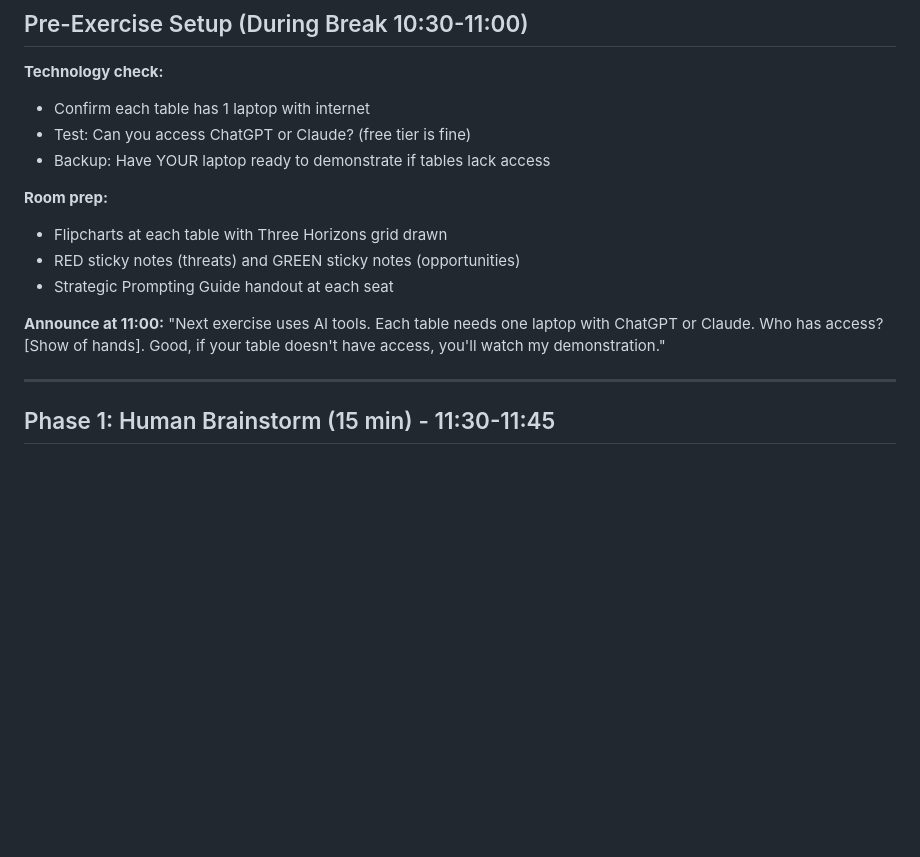
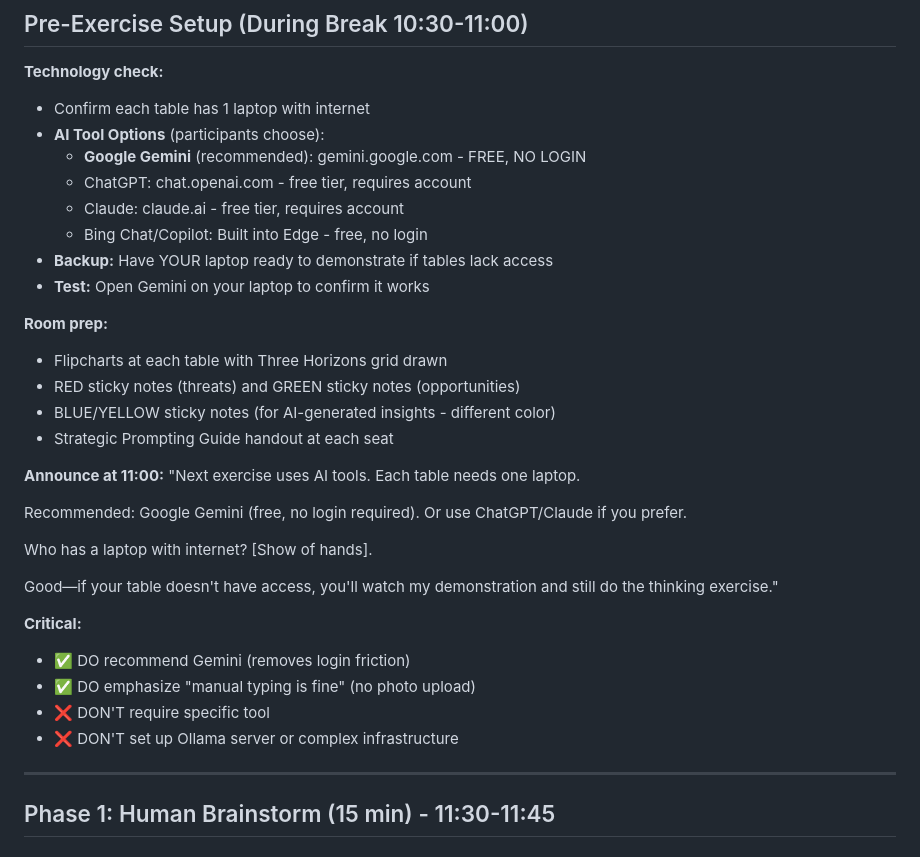
Before and after one commit to exec-ed/ai-business-innovation, a Markdown page: instructor-materials/exercise-guides/exercise-2-guide.md, the part around the change. GitHub-like rendering; blank space fills up the shorter version.

```diff
--- a/instructor-materials/exercise-guides/exercise-2-guide.md
+++ b/instructor-materials/exercise-guides/exercise-2-guide.md
@@ -25,16 +25,34 @@ You are **facilitating AI-augmented strategic thinking**, not teaching AI prompt
 
 **Technology check:**
 - Confirm each table has 1 laptop with internet
-- Test: Can you access ChatGPT or Claude? (free tier is fine)
-- Backup: Have YOUR laptop ready to demonstrate if tables lack access
+- **AI Tool Options** (participants choose):
+  - **Google Gemini** (recommended): gemini.google.com - FREE, NO LOGIN
+  - ChatGPT: chat.openai.com - free tier, requires account
+  - Claude: claude.ai - free tier, requires account
+  - Bing Chat/Copilot: Built into Edge - free, no login
+- **Backup:** Have YOUR laptop ready to demonstrate if tables lack access
+- **Test:** Open Gemini on your laptop to confirm it works
 
 **Room prep:**
 - Flipcharts at each table with Three Horizons grid drawn
 - RED sticky notes (threats) and GREEN sticky notes (opportunities)
+- BLUE/YELLOW sticky notes (for AI-generated insights - different color)
 - Strategic Prompting Guide handout at each seat
 
 **Announce at 11:00:**
-"Next exercise uses AI tools. Each table needs one laptop with ChatGPT or Claude. Who has access? [Show of hands]. Good, if your table doesn't have access, you'll watch my demonstration."
+"Next exercise uses AI tools. Each table needs one laptop.
+
+Recommended: Google Gemini (free, no login required). Or use ChatGPT/Claude if you prefer.
+
+Who has a laptop with internet? [Show of hands].
+
+Good—if your table doesn't have access, you'll watch my demonstration and still do the thinking exercise."
+
+**Critical:**
+- ✅ DO recommend Gemini (removes login friction)
+- ✅ DO emphasize "manual typing is fine" (no photo upload)
+- ❌ DON'T require specific tool
+- ❌ DON'T set up Ollama server or complex infrastructure
 
 ---
 
```
Also changed, not shown: activities/ai-assisted-strategic-analysis.md (+42 -15 lines).
